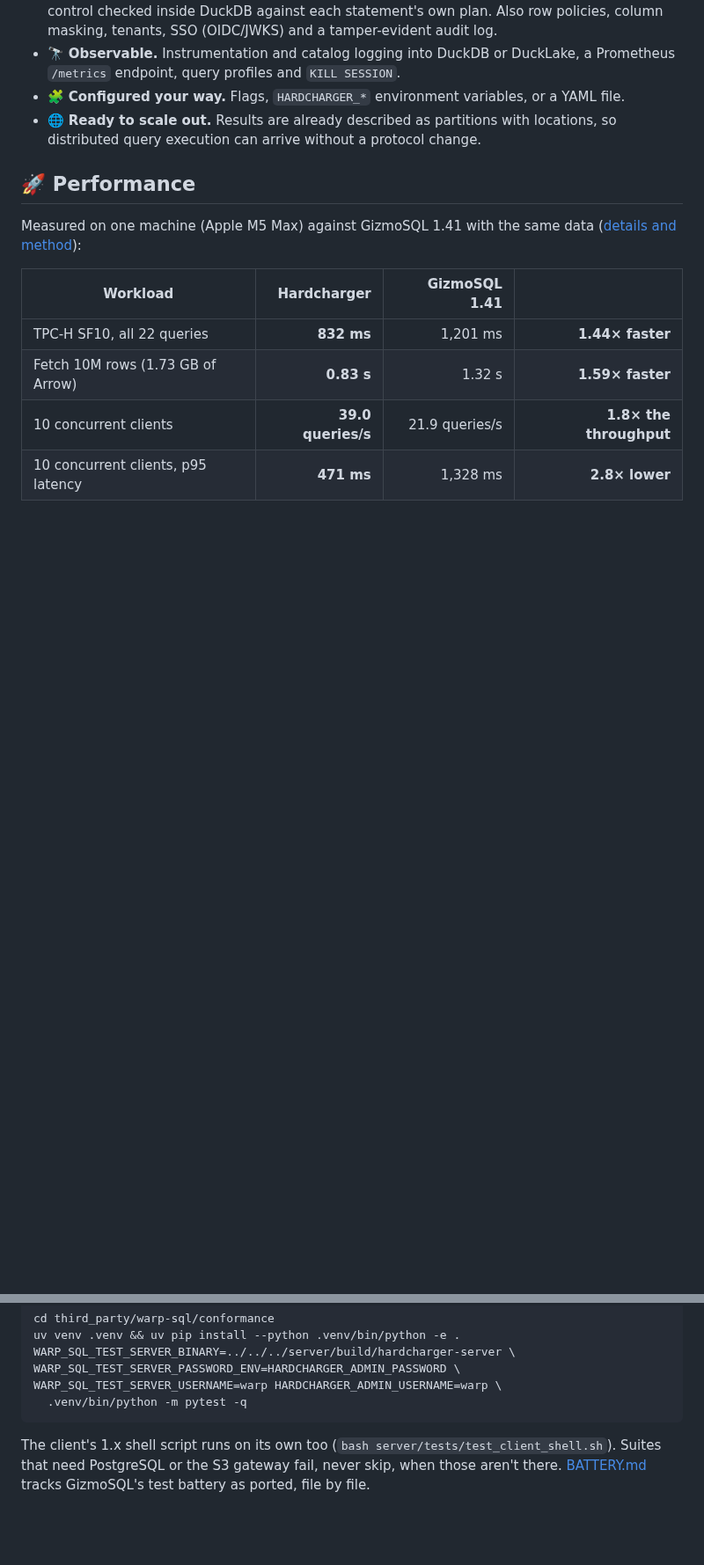
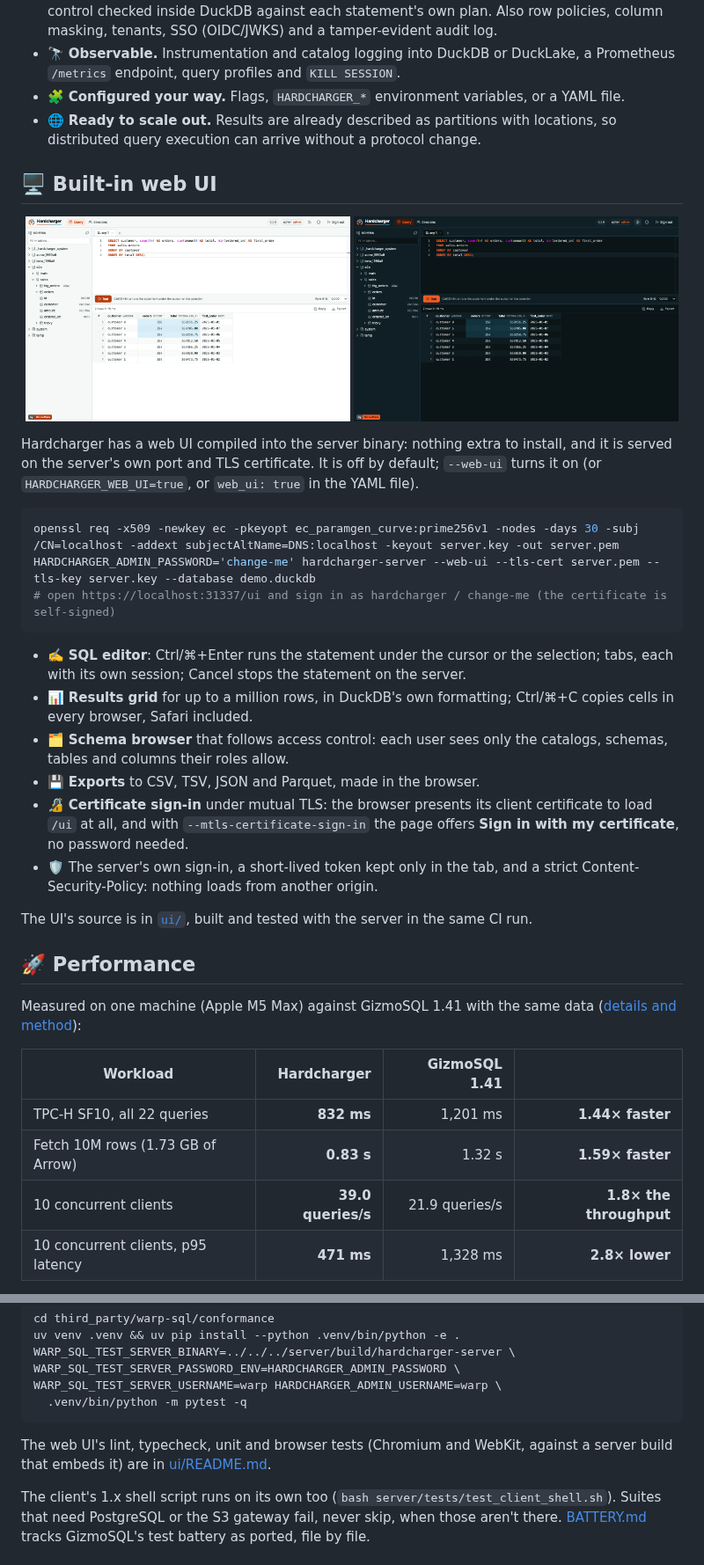
Before and after one commit to gizmodata/hardcharger, a Markdown page: README.md, 2 parts joined by grey strips. Shown at 88% size. GitHub-like rendering; pictures changed too: docs/assets/web-ui-query-dark.png (added), docs/assets/web-ui-query-light.png (added); blank space fills up the shorter version.

````diff
--- a/README.md
+++ b/README.md
@@ -48,6 +48,38 @@ Enterprise in GizmoSQL is in every Hardcharger build.
 - 🧩 **Configured your way.** Flags, `HARDCHARGER_*` environment variables, or a YAML file.
 - 🌐 **Ready to scale out.** Results are already described as partitions with locations,
   so distributed query execution can arrive without a protocol change.
+
+## 🖥️ Built-in web UI
+
+<p align="center">
+  <img src="docs/assets/web-ui-query-light.png" alt="Hardcharger's web UI, light theme: the schema browser, the SQL editor and a result" width="49%">
+  <img src="docs/assets/web-ui-query-dark.png" alt="Hardcharger's web UI, dark theme" width="49%">
+</p>
+
+Hardcharger has a web UI compiled into the server binary: nothing extra to install, and it is
+served on the server's own port and TLS certificate. It is off by default; `--web-ui` turns it on
+(or `HARDCHARGER_WEB_UI=true`, or `web_ui: true` in the YAML file).
+
+```bash
+openssl req -x509 -newkey ec -pkeyopt ec_paramgen_curve:prime256v1 -nodes -days 30 -subj /CN=localhost -addext subjectAltName=DNS:localhost -keyout server.key -out server.pem
+HARDCHARGER_ADMIN_PASSWORD='change-me' hardcharger-server --web-ui --tls-cert server.pem --tls-key server.key --database demo.duckdb
+# open https://localhost:31337/ui and sign in as hardcharger / change-me (the certificate is self-signed)
+```
+
+- ✍️ **SQL editor**: Ctrl/⌘+Enter runs the statement under the cursor or the selection;
+  tabs, each with its own session; Cancel stops the statement on the server.
+- 📊 **Results grid** for up to a million rows, in DuckDB's own formatting; Ctrl/⌘+C copies
+  cells in every browser, Safari included.
+- 🗂️ **Schema browser** that follows access control: each user sees only the catalogs,
+  schemas, tables and columns their roles allow.
+- 💾 **Exports** to CSV, TSV, JSON and Parquet, made in the browser.
+- 🔏 **Certificate sign-in** under mutual TLS: the browser presents its client certificate to
+  load `/ui` at all, and with `--mtls-certificate-sign-in` the page offers **Sign in with my
+  certificate**, no password needed.
+- 🛡️ The server's own sign-in, a short-lived token kept only in the tab, and a strict
+  Content-Security-Policy: nothing loads from another origin.
+
+The UI's source is in [`ui/`](ui/README.md), built and tested with the server in the same CI run.
 
 ## 🚀 Performance
 
@@ -504,6 +523,9 @@ WARP_SQL_TEST_SERVER_PASSWORD_ENV=HARDCHARGER_ADMIN_PASSWORD \
 WARP_SQL_TEST_SERVER_USERNAME=warp HARDCHARGER_ADMIN_USERNAME=warp \
   .venv/bin/python -m pytest -q
 ```
+
+The web UI's lint, typecheck, unit and browser tests (Chromium and WebKit, against a server
+build that embeds it) are in [ui/README.md](ui/README.md#end-to-end-tests).
 
 The client's 1.x shell script runs on its own too (`bash server/tests/test_client_shell.sh`).
 Suites that need PostgreSQL or the S3 gateway fail, never skip, when those aren't there.
````
Also changed, not shown: other parts of README.md (+13 -26 lines), CHANGELOG.md (+19 -11 lines).
